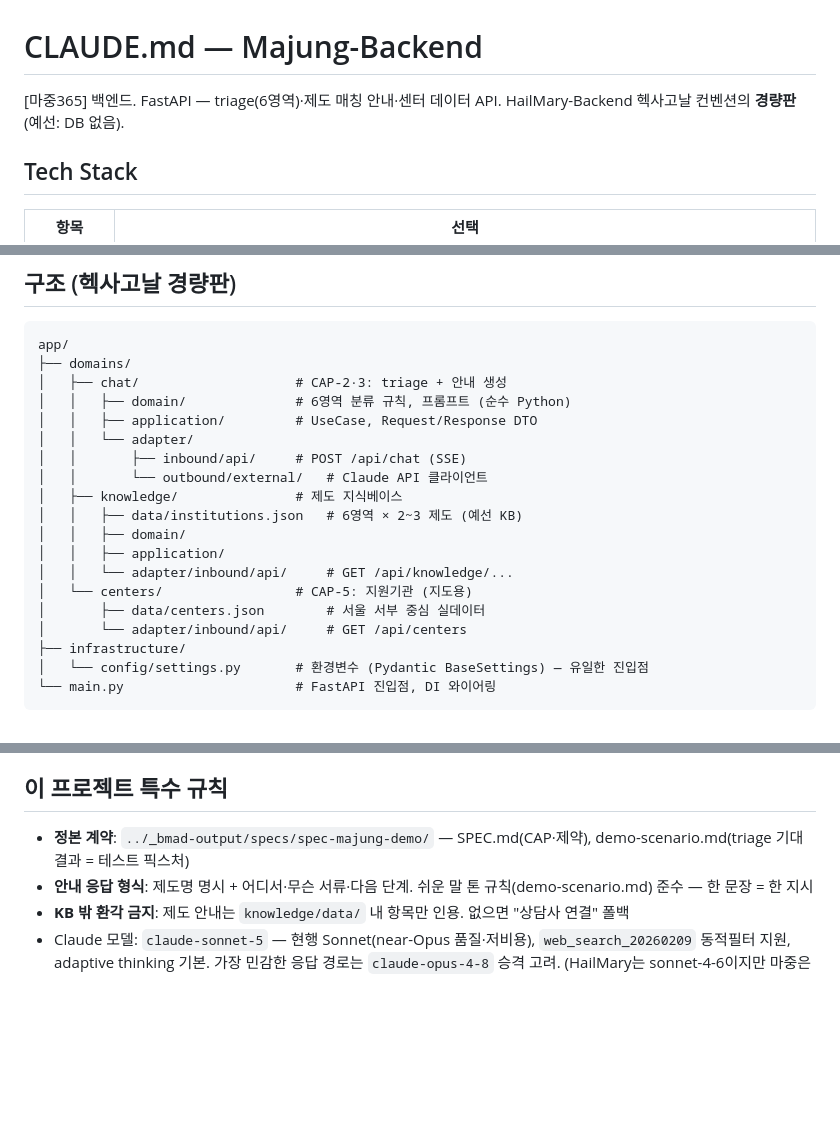
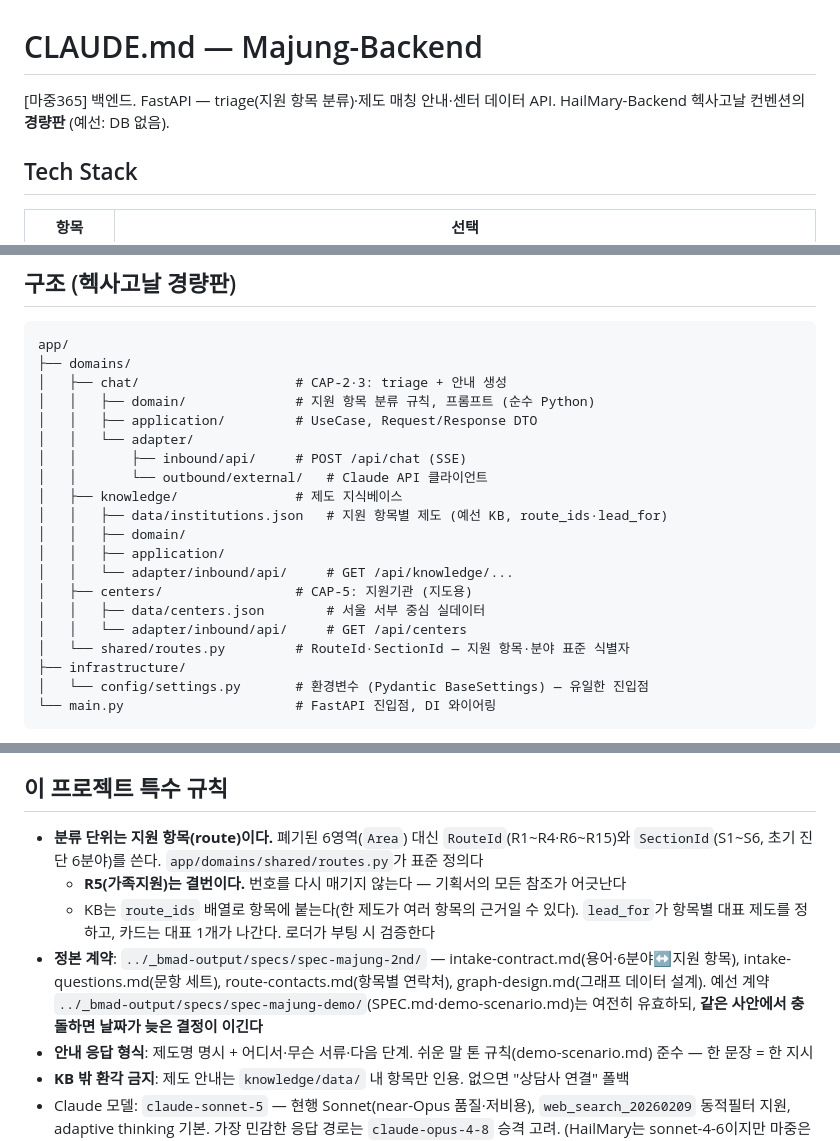
Before and after one commit to imcodingleon/majung365, a Markdown page: Majung-Backend/CLAUDE.md, 3 parts joined by grey strips. Drawn GitHub-style; blank space fills up the shorter version.

Commit message:
docs(backend): CLAUDE.md의 6영역 서술을 지원 항목 구조로 갱신
코드에서 Area를 걷어냈는데 문서가 "triage(6영역)"·"6영역 × 2~3 제도"로
남아 있었다. 이 파일을 읽고 작업을 시작하는 사람이 폐기된 구조를 따라간다.

- 분류 단위가 지원 항목(RouteId)과 분야(SectionId)임을 특수 규칙에 명시
- R5 결번, route_ids 배열, lead_for 대표 제도 규약을 함께 적었다
- 구조도에 shared/routes.py 추가 (표준 식별자의 위치)
- 정본 계약을 spec-majung-2nd로 갱신. 예선 계약도 유효하되 충돌하면
  날짜가 늦은 결정이 이긴다

MUST 규칙 8개(보안·개인정보·헥사고날 레이어)는 이번 변경과 무관해 그대로 둔다.

Co-Authored-By: Claude Opus 5 (1M context) <noreply@anthropic.com>
Claude-Session: https://claude.ai/code/session_01RN5KZP37SVeEN6r8ALb7BQ

```diff
--- a/Majung-Backend/CLAUDE.md
+++ b/Majung-Backend/CLAUDE.md
@@ -1,6 +1,6 @@
 # CLAUDE.md — Majung-Backend
 
-[마중365] 백엔드. FastAPI — triage(6영역)·제도 매칭 안내·센터 데이터 API. HailMary-Backend 헥사고날 컨벤션의 **경량판** (예선: DB 없음).
+[마중365] 백엔드. FastAPI — triage(지원 항목 분류)·제도 매칭 안내·센터 데이터 API. HailMary-Backend 헥사고날 컨벤션의 **경량판** (예선: DB 없음).
 
 ## Tech Stack
 
@@ -28,19 +28,20 @@ uv run pytest                                      # 테스트
 app/
 ├── domains/
 │   ├── chat/                    # CAP-2·3: triage + 안내 생성
-│   │   ├── domain/              # 6영역 분류 규칙, 프롬프트 (순수 Python)
+│   │   ├── domain/              # 지원 항목 분류 규칙, 프롬프트 (순수 Python)
 │   │   ├── application/         # UseCase, Request/Response DTO
 │   │   └── adapter/
 │   │       ├── inbound/api/     # POST /api/chat (SSE)
 │   │       └── outbound/external/   # Claude API 클라이언트
 │   ├── knowledge/               # 제도 지식베이스
-│   │   ├── data/institutions.json   # 6영역 × 2~3 제도 (예선 KB)
+│   │   ├── data/institutions.json   # 지원 항목별 제도 (예선 KB, route_ids·lead_for)
 │   │   ├── domain/
 │   │   ├── application/
 │   │   └── adapter/inbound/api/     # GET /api/knowledge/...
-│   └── centers/                 # CAP-5: 지원기관 (지도용)
-│       ├── data/centers.json        # 서울 서부 중심 실데이터
-│       └── adapter/inbound/api/     # GET /api/centers
+│   ├── centers/                 # CAP-5: 지원기관 (지도용)
+│   │   ├── data/centers.json        # 서울 서부 중심 실데이터
+│   │   └── adapter/inbound/api/     # GET /api/centers
+│   └── shared/routes.py         # RouteId·SectionId — 지원 항목·분야 표준 식별자
 ├── infrastructure/
 │   └── config/settings.py       # 환경변수 (Pydantic BaseSettings) — 유일한 진입점
 └── main.py                      # FastAPI 진입점, DI 와이어링
@@ -62,7 +63,11 @@ app/
 
 ## 이 프로젝트 특수 규칙
 
-- **정본 계약**: `../_bmad-output/specs/spec-majung-demo/` — SPEC.md(CAP·제약), demo-scenario.md(triage 기대 결과 = 테스트 픽스처)
+- **분류 단위는 지원 항목(route)이다.** 폐기된 6영역(`Area`) 대신 `RouteId`(R1~R4·R6~R15)와 `SectionId`(S1~S6, 초기 진단 6분야)를 쓴다. `app/domains/shared/routes.py`가 표준 정의다
+  - **R5(가족지원)는 결번이다.** 번호를 다시 매기지 않는다 — 기획서의 모든 참조가 어긋난다
+  - KB는 `route_ids` 배열로 항목에 붙는다(한 제도가 여러 항목의 근거일 수 있다). `lead_for`가 항목별 대표 제도를 정하고, 카드는 대표 1개가 나간다. 로더가 부팅 시 검증한다
+- **정본 계약**: `../_bmad-output/specs/spec-majung-2nd/` — intake-contract.md(용어·6분야↔지원 항목), intake-questions.md(문항 세트), route-contacts.md(항목별 연락처), graph-design.md(그래프 데이터 설계).
+  예선 계약 `../_bmad-output/specs/spec-majung-demo/`(SPEC.md·demo-scenario.md)는 여전히 유효하되, **같은 사안에서 충돌하면 날짜가 늦은 결정이 이긴다**
 - **안내 응답 형식**: 제도명 명시 + 어디서·무슨 서류·다음 단계. 쉬운 말 톤 규칙(demo-scenario.md) 준수 — 한 문장 = 한 지시
 - **KB 밖 환각 금지**: 제도 안내는 `knowledge/data/` 내 항목만 인용. 없으면 "상담사 연결" 폴백
 - Claude 모델: `claude-sonnet-5` — 현행 Sonnet(near-Opus 품질·저비용), `web_search_20260209` 동적필터 지원, adaptive thinking 기본. 가장 민감한 응답 경로는 `claude-opus-4-8` 승격 고려. (HailMary는 sonnet-4-6이지만 마중은 상향)
```
